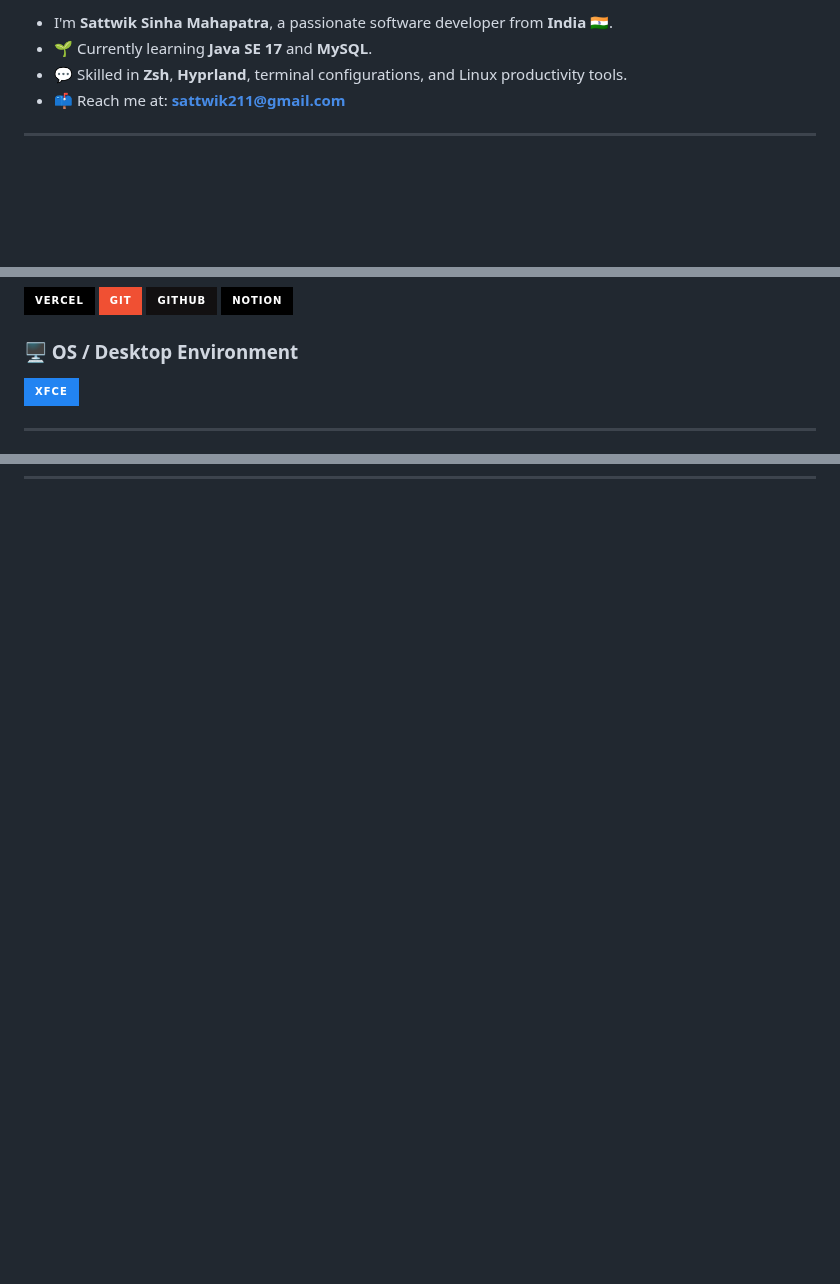
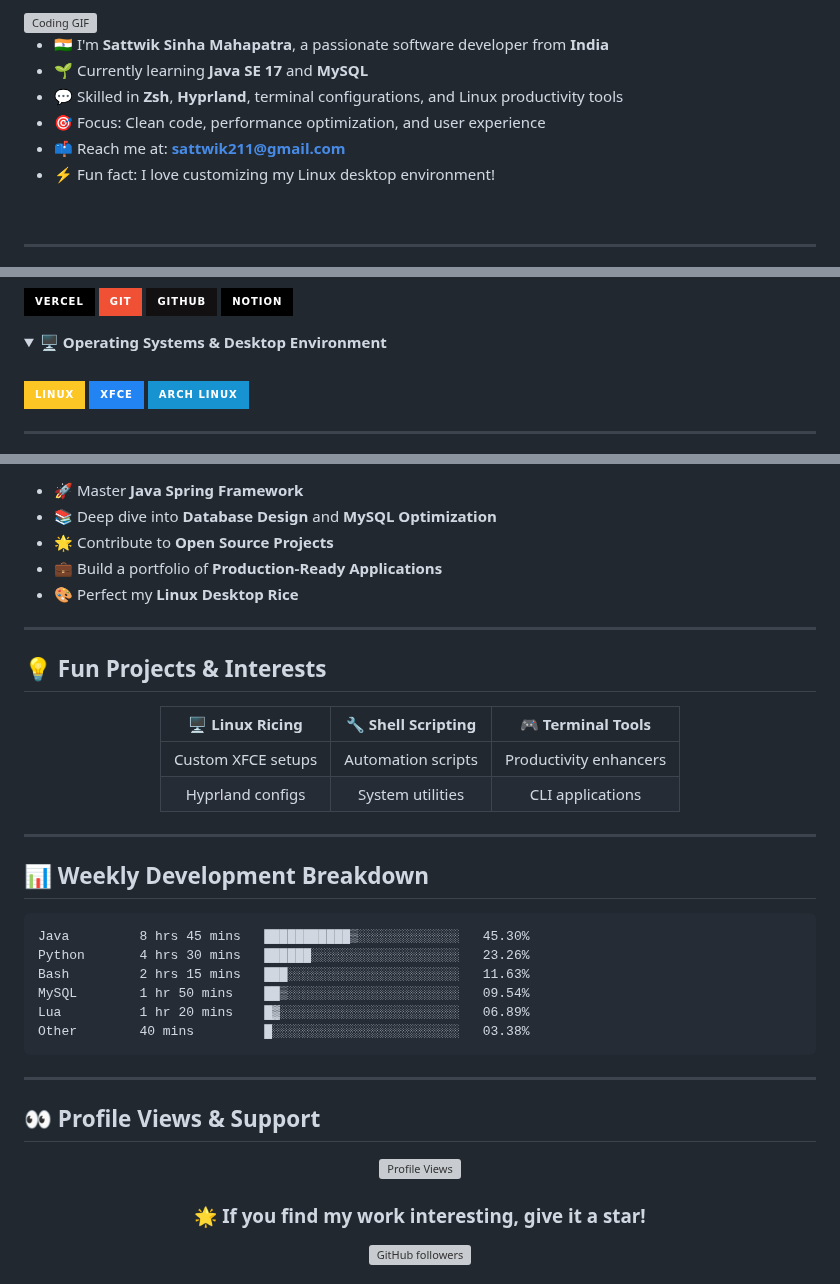
Before and after one commit to sattwik742/sattwik742, a Markdown page: README.md, 3 parts joined by grey strips. Rendered like a GitHub page; folded sections open; badges without logos; blank space fills up the shorter version; grey boxes are pictures that could not be loaded.

````diff
--- a/README.md
+++ b/README.md
@@ -10,8 +14,14 @@
 
-- I'm **Sattwik Sinha Mahapatra**, a passionate software developer from **India** 🇮🇳.
-- 🌱 Currently learning **Java SE 17** and **MySQL**.
-- 💬 Skilled in **Zsh**, **Hyprland**, terminal configurations, and Linux productivity tools.
+<img align="right" alt="Coding GIF" width="400" src="https://media.giphy.com/media/qgQUggAC3Pfv687qPC/giphy.gif" />
+
+- 🇮🇳 I'm **Sattwik Sinha Mahapatra**, a passionate software developer from **India**
+- 🌱 Currently learning **Java SE 17** and **MySQL**
+- 💬 Skilled in **Zsh**, **Hyprland**, terminal configurations, and Linux productivity tools
+- 🎯 Focus: Clean code, performance optimization, and user experience
 - 📫 Reach me at: **sattwik211@gmail.com**
+- ⚡ Fun fact: I love customizing my Linux desktop environment!
+
+<br clear="right"/>
 
 ---
 
@@ -39,9 +59,17 @@
 ![GitHub](https://img.shields.io/badge/GitHub-%23121011.svg?style=for-the-badge&logo=github&logoColor=white)
 ![Notion](https://img.shields.io/badge/Notion-%23000000.svg?style=for-the-badge&logo=notion&logoColor=white)
 
-### 🖥️ OS / Desktop Environment
+</details>
 
+<details>
+<summary><b>🖥️ Operating Systems & Desktop Environment</b></summary>
+<br>
+
+![Linux](https://img.shields.io/badge/Linux-FCC624?style=for-the-badge&logo=linux&logoColor=black)
 ![XFCE](https://img.shields.io/badge/XFCE-%232284F2.svg?style=for-the-badge&logo=xfce&logoColor=white)
+![Arch](https://img.shields.io/badge/Arch%20Linux-1793D1?logo=arch-linux&logoColor=fff&style=for-the-badge)
+
+</details>
 
 ---
 
@@ -79,0 +134,48 @@
+- 🚀 Master **Java Spring Framework**
+- 📚 Deep dive into **Database Design** and **MySQL Optimization**
+- 🌟 Contribute to **Open Source Projects**
+- 💼 Build a portfolio of **Production-Ready Applications**
+- 🎨 Perfect my **Linux Desktop Rice**
+
+---
+
+## 💡 **Fun Projects & Interests**
+
+<div align="center">
+
+| 🖥️ **Linux Ricing** | 🔧 **Shell Scripting** | 🎮 **Terminal Tools** |
+|:---:|:---:|:---:|
+| Custom XFCE setups | Automation scripts | Productivity enhancers |
+| Hyprland configs | System utilities | CLI applications |
+
+</div>
+
+---
+
+## 📊 **Weekly Development Breakdown**
+
+<!--START_SECTION:waka-->
+```text
+Java         8 hrs 45 mins   ███████████▒░░░░░░░░░░░░░   45.30%
+Python       4 hrs 30 mins   ██████░░░░░░░░░░░░░░░░░░░   23.26%
+Bash         2 hrs 15 mins   ███░░░░░░░░░░░░░░░░░░░░░░   11.63%
+MySQL        1 hr 50 mins    ██▒░░░░░░░░░░░░░░░░░░░░░░   09.54%
+Lua          1 hr 20 mins    █▓░░░░░░░░░░░░░░░░░░░░░░░   06.89%
+Other        40 mins         █░░░░░░░░░░░░░░░░░░░░░░░░   03.38%
+```
+<!--END_SECTION:waka-->
+
+---
+
+## 👀 **Profile Views & Support**
+
+<div align="center">
+
+![Profile Views](https://komarev.com/ghpvc/?username=sattwik742&style=for-the-badge&color=38B2AC)
+
+### 🌟 **If you find my work interesting, give it a star!**
+
+[![GitHub followers](https://img.shields.io/github/followers/sattwik742?label=Follow&style=social)](https://github.com/sattwik742)
+
+</div>
+
````
Also changed, not shown: other parts of README.md (+85 -26 lines).
